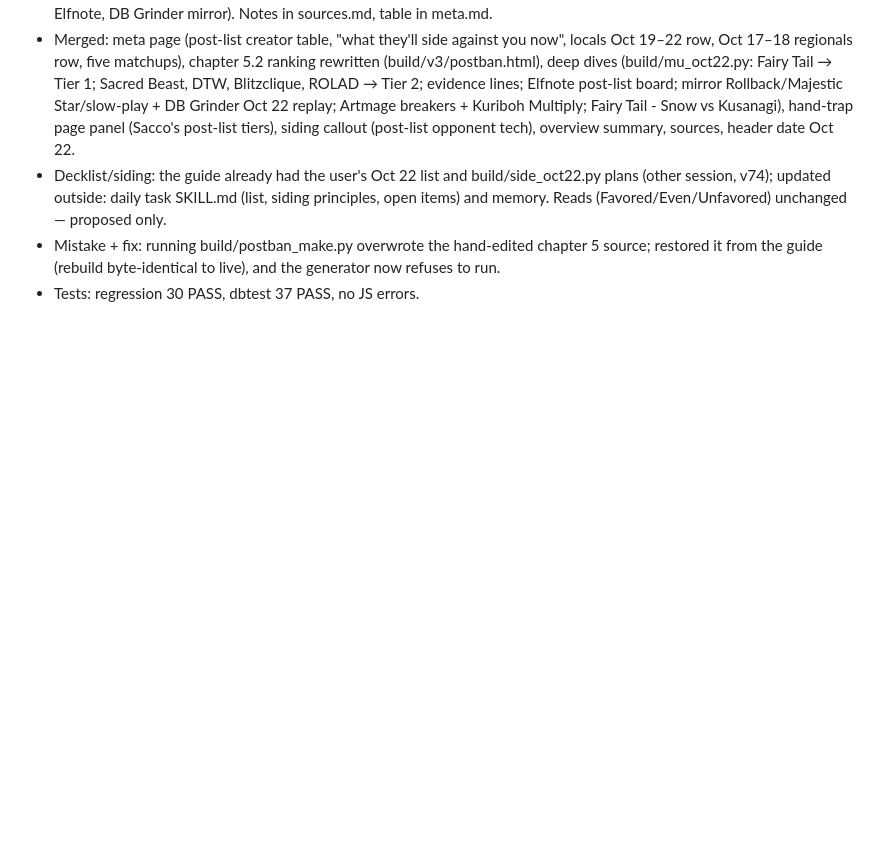
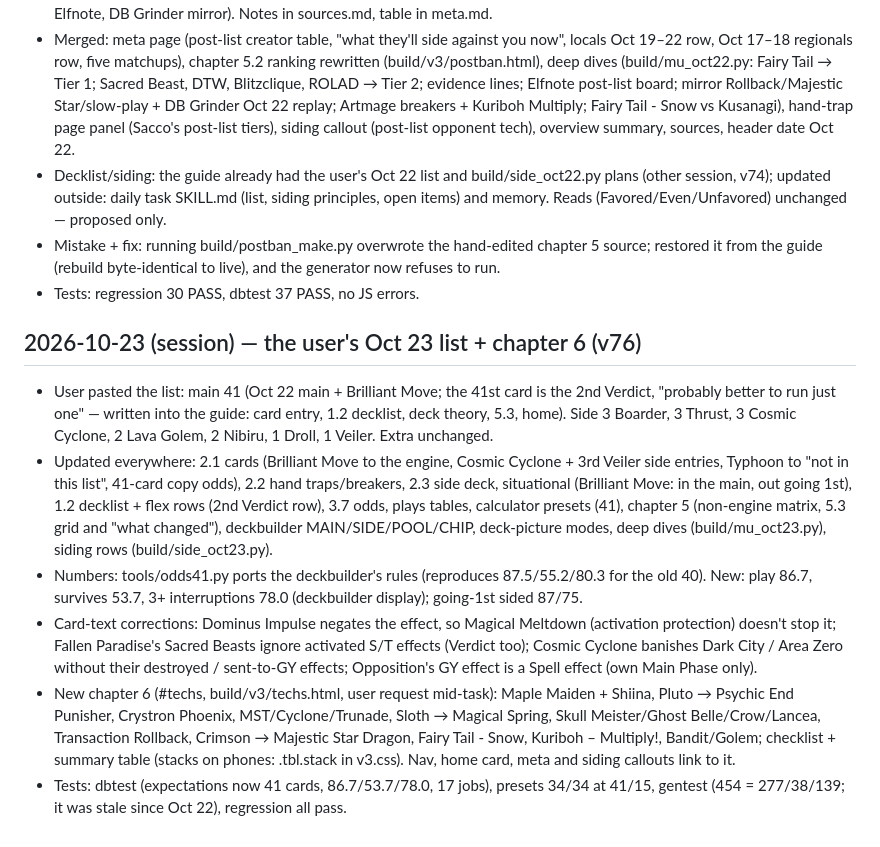
Before and after one commit to nickllages/angelechy-guide, a Markdown page: brain/log.md, the part around the change. Drawn GitHub-style; blank space fills up the shorter version.

Commit message:
Update brain (2026-10-23)

```diff
--- a/brain/log.md
+++ b/brain/log.md
@@ -134,3 +134,11 @@
 - Decklist/siding: the guide already had the user's Oct 22 list and build/side_oct22.py plans (other session, v74); updated outside: daily task SKILL.md (list, siding principles, open items) and memory. Reads (Favored/Even/Unfavored) unchanged — proposed only.
 - Mistake + fix: running build/postban_make.py overwrote the hand-edited chapter 5 source; restored it from the guide (rebuild byte-identical to live), and the generator now refuses to run.
 - Tests: regression 30 PASS, dbtest 37 PASS, no JS errors.
+
+## 2026-10-23 (session) — the user's Oct 23 list + chapter 6 (v76)
+- User pasted the list: main 41 (Oct 22 main + Brilliant Move; the 41st card is the 2nd Verdict, "probably better to run just one" — written into the guide: card entry, 1.2 decklist, deck theory, 5.3, home). Side 3 Boarder, 3 Thrust, 3 Cosmic Cyclone, 2 Lava Golem, 2 Nibiru, 1 Droll, 1 Veiler. Extra unchanged.
+- Updated everywhere: 2.1 cards (Brilliant Move to the engine, Cosmic Cyclone + 3rd Veiler side entries, Typhoon to "not in this list", 41-card copy odds), 2.2 hand traps/breakers, 2.3 side deck, situational (Brilliant Move: in the main, out going 1st), 1.2 decklist + flex rows (2nd Verdict row), 3.7 odds, plays tables, calculator presets (41), chapter 5 (non-engine matrix, 5.3 grid and "what changed"), deckbuilder MAIN/SIDE/POOL/CHIP, deck-picture modes, deep dives (build/mu_oct23.py), siding rows (build/side_oct23.py).
+- Numbers: tools/odds41.py ports the deckbuilder's rules (reproduces 87.5/55.2/80.3 for the old 40). New: play 86.7, survives 53.7, 3+ interruptions 78.0 (deckbuilder display); going-1st sided 87/75.
+- Card-text corrections: Dominus Impulse negates the effect, so Magical Meltdown (activation protection) doesn't stop it; Fallen Paradise's Sacred Beasts ignore activated S/T effects (Verdict too); Cosmic Cyclone banishes Dark City / Area Zero without their destroyed / sent-to-GY effects; Opposition's GY effect is a Spell effect (own Main Phase only).
+- New chapter 6 (#techs, build/v3/techs.html, user request mid-task): Maple Maiden + Shiina, Pluto → Psychic End Punisher, Crystron Phoenix, MST/Cyclone/Trunade, Sloth → Magical Spring, Skull Meister/Ghost Belle/Crow/Lancea, Transaction Rollback, Crimson → Majestic Star Dragon, Fairy Tail - Snow, Kuriboh – Multiply!, Bandit/Golem; checklist + summary table (stacks on phones: .tbl.stack in v3.css). Nav, home card, meta and siding callouts link to it.
+- Tests: dbtest (expectations now 41 cards, 86.7/53.7/78.0, 17 jobs), presets 34/34 at 41/15, gentest (454 = 277/38/139; it was stale since Oct 22), regression all pass.
```
Also changed, not shown: brain/decisions.md (+20 -19 lines).
